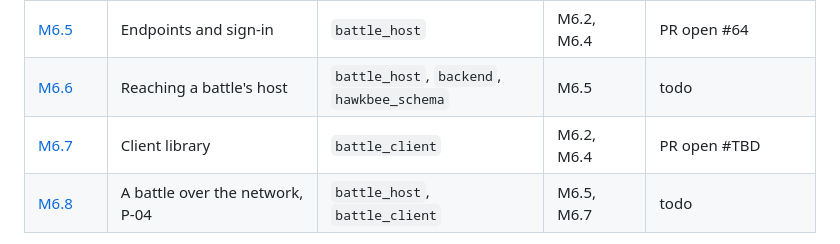
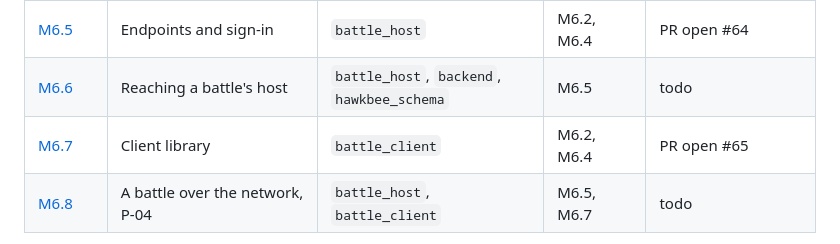
Before and after one commit to hawkbee1/hawkbee, a Markdown page: docs/battle_team/README.md, the part around the change. Rendered like a GitHub page.

Commit message:
docs(battle_team): M6.7 PR number

```diff
--- a/docs/battle_team/README.md
+++ b/docs/battle_team/README.md
@@ -91,7 +91,7 @@ Milestone: `apps/battle_team/plan/milestones/m6-networking.md`. Session M6.7 cre
 | [M6.4](sessions/m6-04-update-stream.md) | The update stream of a section | `battle_host` | M6.2, M6.3 | PR open #63 |
 | [M6.5](sessions/m6-05-endpoints-and-sign-in.md) | Endpoints and sign-in | `battle_host` | M6.2, M6.4 | PR open #64 |
 | [M6.6](sessions/m6-06-reaching-a-battle-host.md) | Reaching a battle's host | `battle_host`, `backend`, `hawkbee_schema` | M6.5 | todo |
-| [M6.7](sessions/m6-07-client-library.md) | Client library | `battle_client` | M6.2, M6.4 | PR open #TBD |
+| [M6.7](sessions/m6-07-client-library.md) | Client library | `battle_client` | M6.2, M6.4 | PR open #65 |
 | [M6.8](sessions/m6-08-network-load-test.md) | A battle over the network, P-04 | `battle_host`, `battle_client` | M6.5, M6.7 | todo |
 
 Parallel once their dependencies are merged: **M6.1 ∥ M6.3** at the start; **M6.5 ∥ M6.7** after M6.4; **M6.6 ∥ M6.8** at the end.
```
